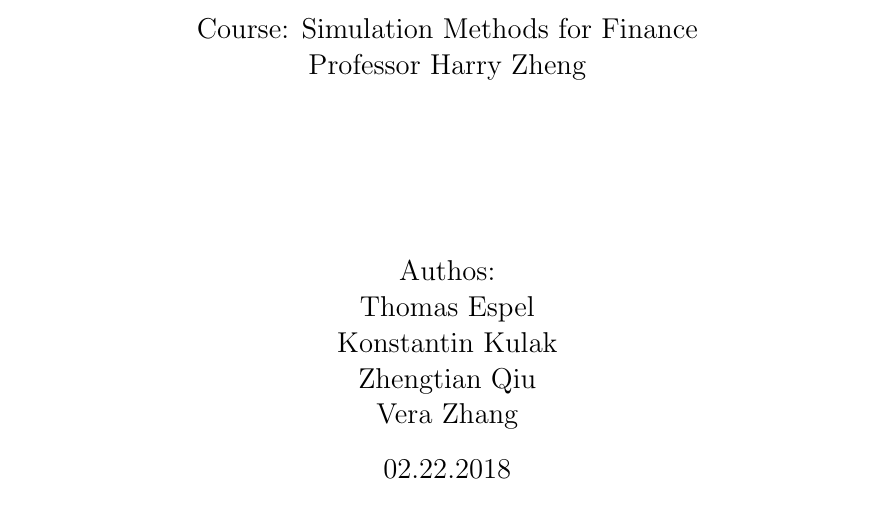
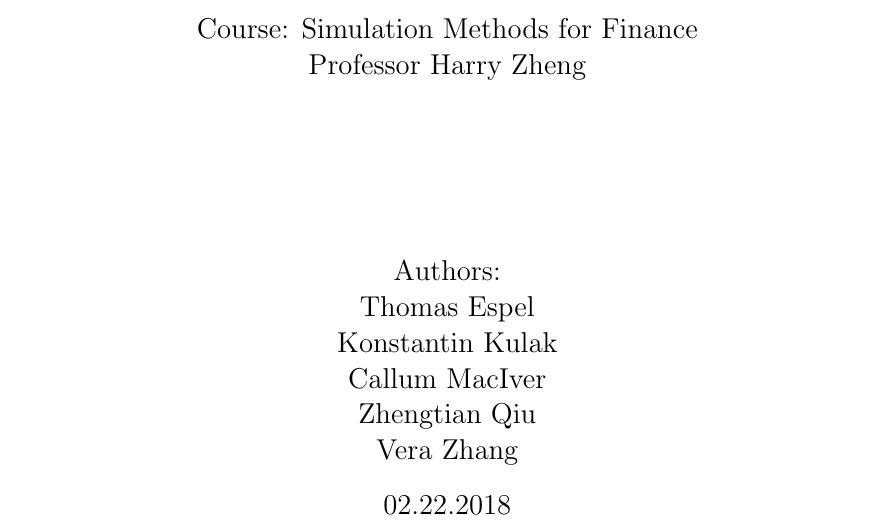
Before and after one commit to ChebbiL/barrier-and-look-back-options, a LaTeX document (report/report_group3.tex): part of page 1 of 8, cut so that both start at the same text. Compiled offline with pdfLaTeX.

Commit message:
Updated: report_group3.tex

```diff
--- a/report/report_group3.tex
+++ b/report/report_group3.tex
@@ -80,9 +80,9 @@
 \pagestyle{headings}
 
 \author{Course: Simulation Methods for Finance\\Professor Harry Zheng
-\\[3cm] Authos:\\
+\\[3cm] Authors:\\
 %Tresnia Berah\\
-Thomas Espel\\ Konstantin Kulak\\ Zhengtian Qiu\\Vera Zhang }
+Thomas Espel\\ Konstantin Kulak\\ Callum MacIver\\Zhengtian Qiu\\Vera Zhang }
 \title{Simulation Methos for Barrier/ Look-back Options }
 \date{02.22.2018}
 \begin{document}
```
Also changed, not shown: README.md.
